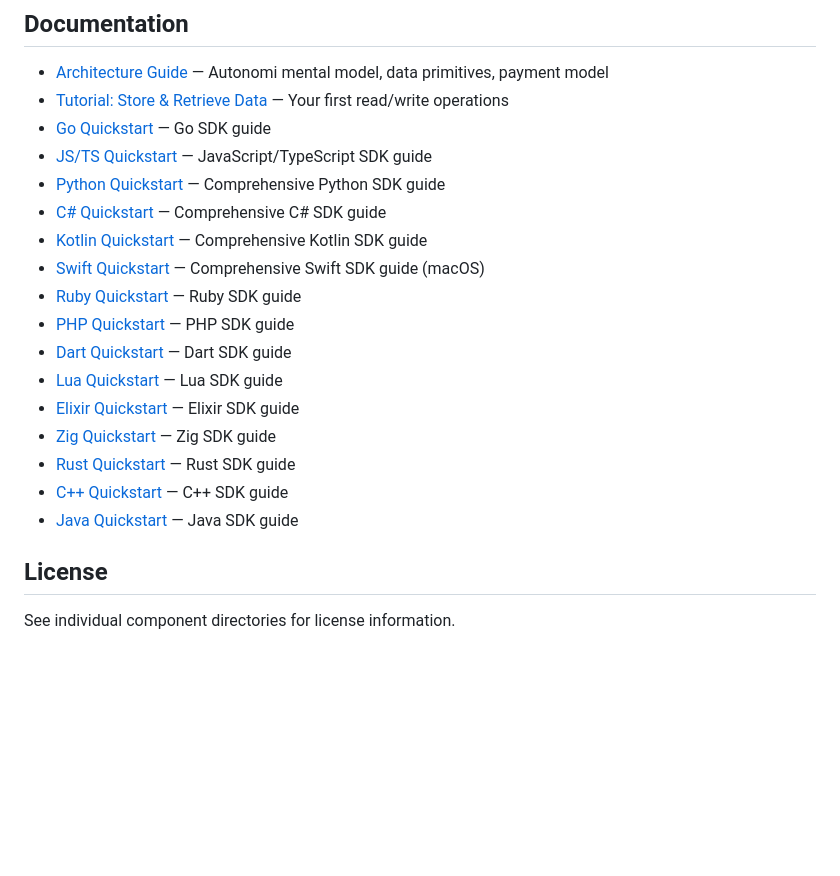
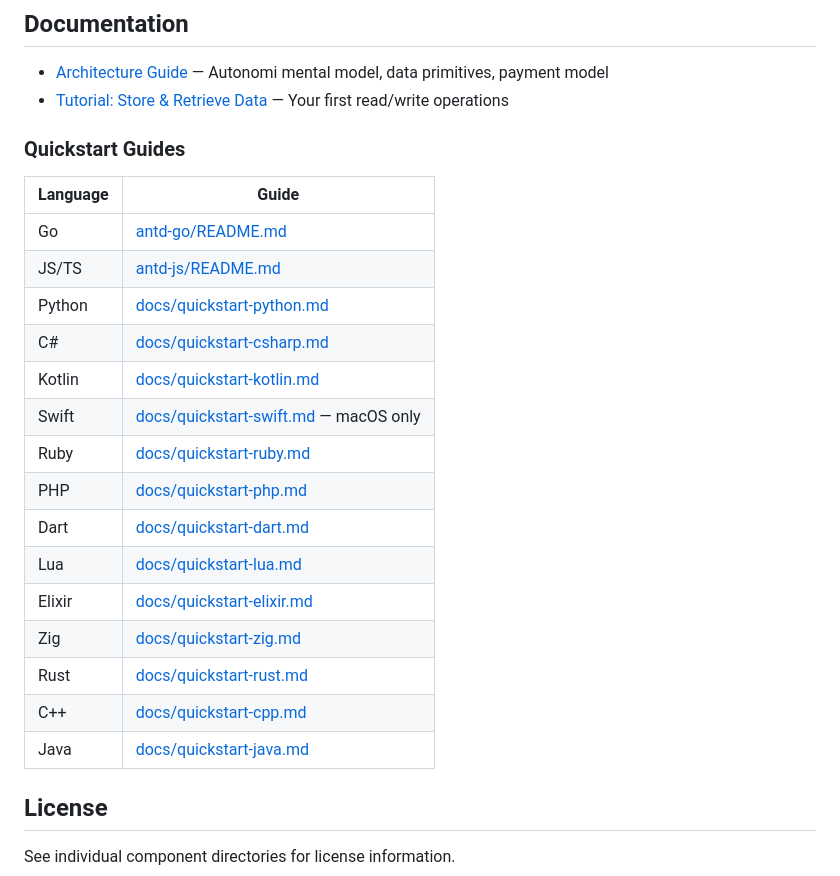
Before and after one commit to WithAutonomi/ant-sdk, a Markdown page: README.md, the part around one of its changes. GitHub-like rendering; blank space fills up the shorter version.

```diff
--- a/README.md
+++ b/README.md
@@ -375,21 +392,26 @@ ant dev playground [--transport rest|grpc]             # Interactive Python REPL
 
 - [Architecture Guide](docs/architecture.md) — Autonomi mental model, data primitives, payment model
 - [Tutorial: Store & Retrieve Data](docs/tutorial-store-retrieve.md) — Your first read/write operations
-- [Go Quickstart](antd-go/README.md) — Go SDK guide
-- [JS/TS Quickstart](antd-js/README.md) — JavaScript/TypeScript SDK guide
-- [Python Quickstart](docs/quickstart-python.md) — Comprehensive Python SDK guide
-- [C# Quickstart](docs/quickstart-csharp.md) — Comprehensive C# SDK guide
-- [Kotlin Quickstart](docs/quickstart-kotlin.md) — Comprehensive Kotlin SDK guide
-- [Swift Quickstart](docs/quickstart-swift.md) — Comprehensive Swift SDK guide (macOS)
-- [Ruby Quickstart](antd-ruby/README.md) — Ruby SDK guide
-- [PHP Quickstart](antd-php/README.md) — PHP SDK guide
-- [Dart Quickstart](antd-dart/README.md) — Dart SDK guide
-- [Lua Quickstart](antd-lua/README.md) — Lua SDK guide
-- [Elixir Quickstart](antd-elixir/README.md) — Elixir SDK guide
-- [Zig Quickstart](antd-zig/README.md) — Zig SDK guide
-- [Rust Quickstart](antd-rust/README.md) — Rust SDK guide
-- [C++ Quickstart](antd-cpp/README.md) — C++ SDK guide
-- [Java Quickstart](antd-java/README.md) — Java SDK guide
+
+### Quickstart Guides
+
+| Language | Guide |
+|----------|-------|
+| Go | [antd-go/README.md](antd-go/README.md) |
+| JS/TS | [antd-js/README.md](antd-js/README.md) |
+| Python | [docs/quickstart-python.md](docs/quickstart-python.md) |
+| C# | [docs/quickstart-csharp.md](docs/quickstart-csharp.md) |
+| Kotlin | [docs/quickstart-kotlin.md](docs/quickstart-kotlin.md) |
+| Swift | [docs/quickstart-swift.md](docs/quickstart-swift.md) — macOS only |
+| Ruby | [docs/quickstart-ruby.md](docs/quickstart-ruby.md) |
+| PHP | [docs/quickstart-php.md](docs/quickstart-php.md) |
+| Dart | [docs/quickstart-dart.md](docs/quickstart-dart.md) |
+| Lua | [docs/quickstart-lua.md](docs/quickstart-lua.md) |
+| Elixir | [docs/quickstart-elixir.md](docs/quickstart-elixir.md) |
+| Zig | [docs/quickstart-zig.md](docs/quickstart-zig.md) |
+| Rust | [docs/quickstart-rust.md](docs/quickstart-rust.md) |
+| C++ | [docs/quickstart-cpp.md](docs/quickstart-cpp.md) |
+| Java | [docs/quickstart-java.md](docs/quickstart-java.md) |
 
 ## License
 
```
Also changed, not shown: other parts of README.md (+46 -29 lines).
